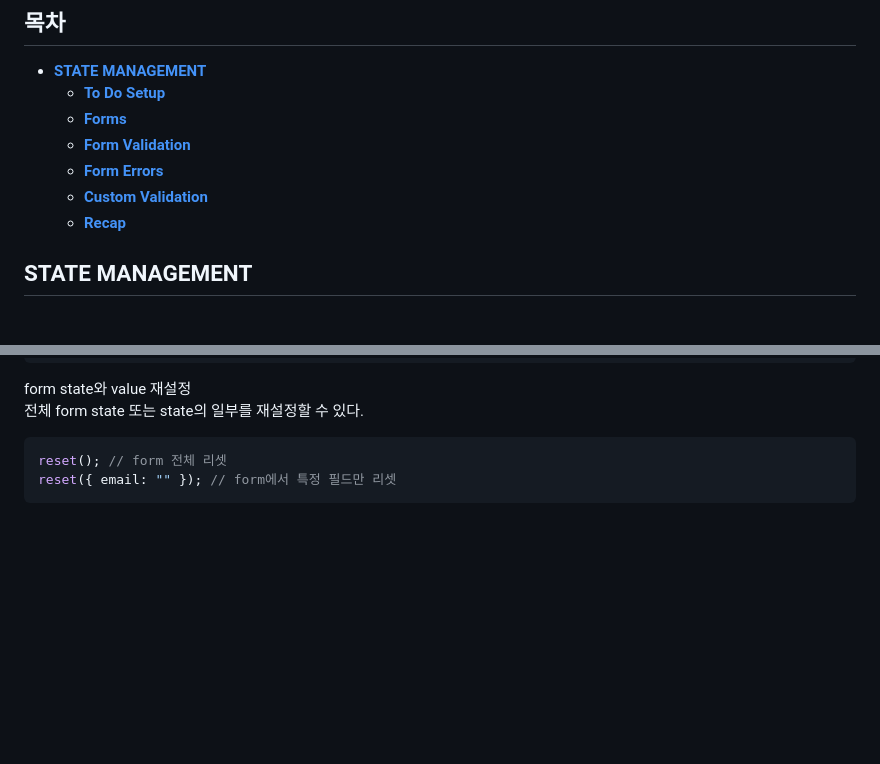
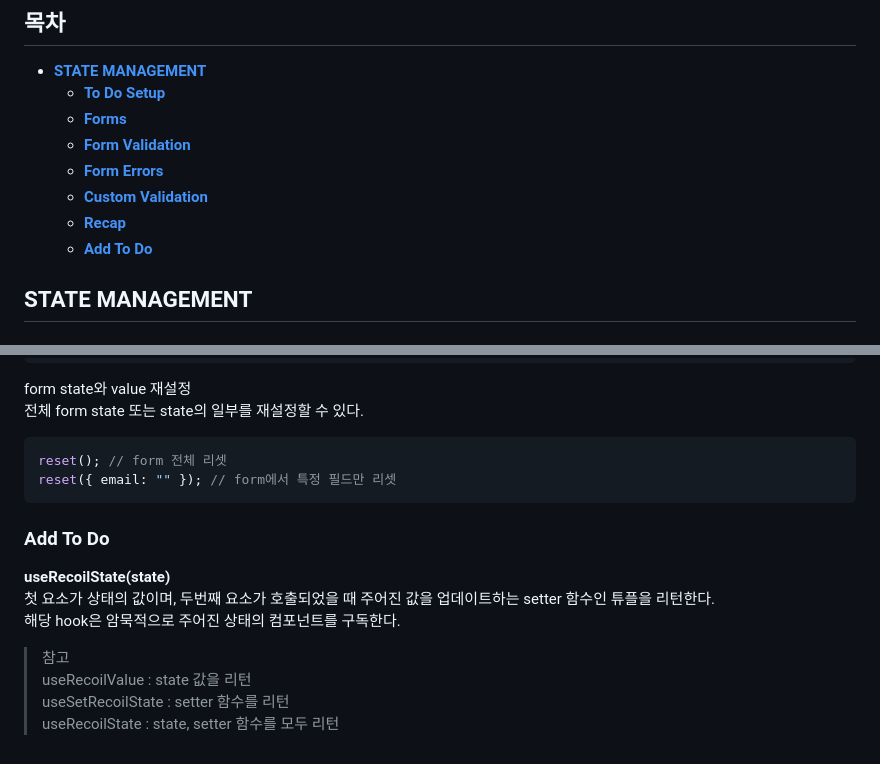
Before and after one commit to haeyonghahn/react-masterclass, a Markdown page: README.md, 2 parts joined by grey strips. GitHub-like rendering; blank space fills up the shorter version.

````diff
--- a/README.md
+++ b/README.md
@@ -9,6 +9,7 @@
     * **[Form Errors](#form-errors)**
     * **[Custom Validation](#custom-validation)**
     * **[Recap](#recap)**
+    * **[Add To Do](#add-to-do)**
 
 ## STATE MANAGEMENT
 ### To Do Setup
@@ -137,3 +138,13 @@ form state와 value 재설정
 reset(); // form 전체 리셋
 reset({ email: "" }); // form에서 특정 필드만 리셋
 ```
+
+### Add To Do
+__useRecoilState(state)__
+첫 요소가 상태의 값이며, 두번째 요소가 호출되었을 때 주어진 값을 업데이트하는 setter 함수인 튜플을 리턴한다.
+해당 hook은 암묵적으로 주어진 상태의 컴포넌트를 구독한다.
+
+> 참고
+> useRecoilValue : state 값을 리턴
+> useSetRecoilState : setter 함수를 리턴
+> useRecoilState : state, setter 함수를 모두 리턴
````
